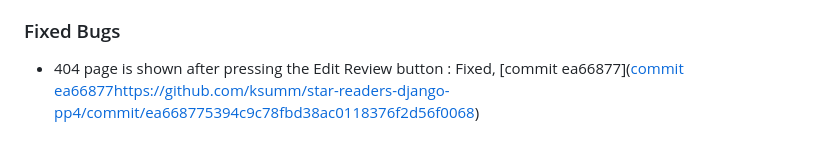
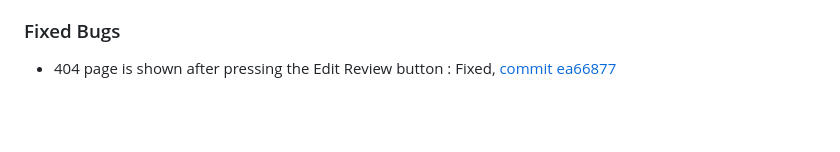
Before and after one commit to ksumm/star-readers-django-pp4, a Markdown page: TESTING.md, the part around the change. Rendered like a GitHub page; blank space fills up the shorter version.

Commit message:
Update TESTING.md
fixe the link

```diff
--- a/TESTING.md
+++ b/TESTING.md
@@ -128,4 +128,4 @@ I used Chrome Developer Tools' Lighthouse to test the Performance, Accessibility
 * No Books categories when the User fills Create Review form  - in development. Will fix in next release
 
 ### Fixed Bugs
-* 404 page is shown after pressing the Edit Review button : Fixed, [commit ea66877]([commit ea66877](https://github.com/ksumm/star-readers-django-pp4/commit/ea668775394c9c78fbd38ac0118376f2d56f0068)https://github.com/ksumm/star-readers-django-pp4/commit/ea668775394c9c78fbd38ac0118376f2d56f0068)
+* 404 page is shown after pressing the Edit Review button : Fixed, [commit ea66877](https://github.com/ksumm/star-readers-django-pp4/commit/ea668775394c9c78fbd38ac0118376f2d56f0068)
```
